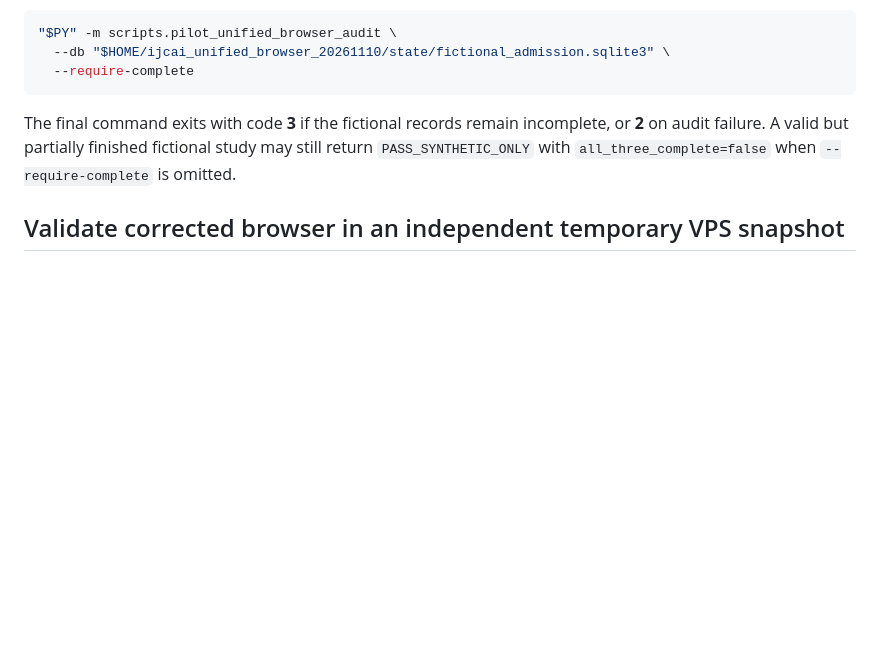
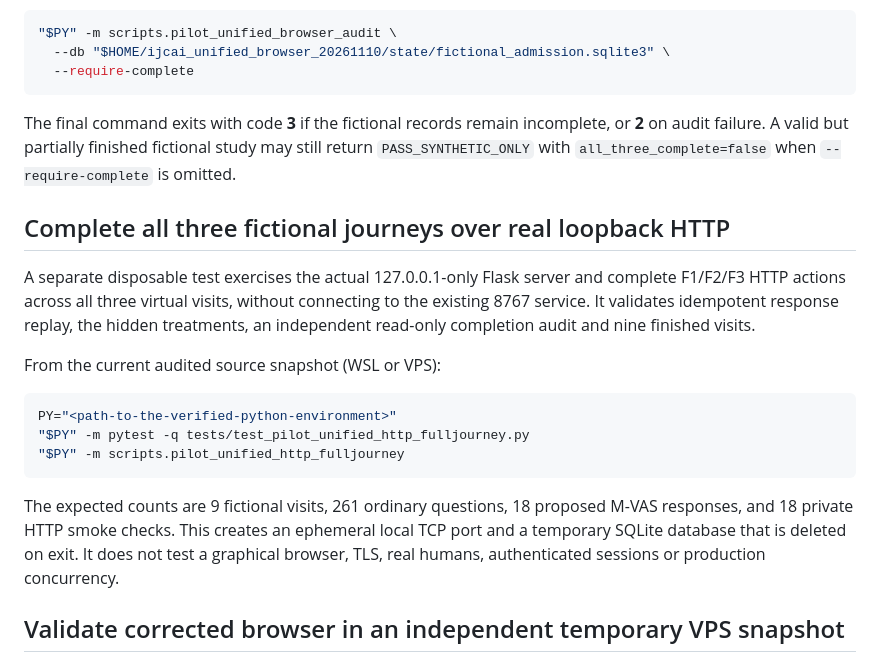
Before and after one commit to davisjoseph6/multi_agent_research, a Markdown page: docs/IJCAI2027_UNIFIED_PRIVATE_BROWSER_AUDIT_20261110.md, the part around the change. Rendered like a GitHub page; blank space fills up the shorter version.

Commit message:
docs: add real loopback HTTP three-fixture acceptance reproducibility

````diff
--- a/docs/IJCAI2027_UNIFIED_PRIVATE_BROWSER_AUDIT_20261110.md
+++ b/docs/IJCAI2027_UNIFIED_PRIVATE_BROWSER_AUDIT_20261110.md
@@ -90,6 +90,28 @@ incomplete, or **2** on audit failure. A valid but partially finished
 fictional study may still return `PASS_SYNTHETIC_ONLY` with
 `all_three_complete=false` when `--require-complete` is omitted.
 
+## Complete all three fictional journeys over real loopback HTTP
+
+A separate disposable test exercises the actual 127.0.0.1-only Flask
+server and complete F1/F2/F3 HTTP actions across all three virtual
+visits, without connecting to the existing 8767 service. It validates
+idempotent response replay, the hidden treatments, an independent
+read-only completion audit and nine finished visits.
+
+From the current audited source snapshot (WSL or VPS):
+
+```bash
+PY="<path-to-the-verified-python-environment>"
+"$PY" -m pytest -q tests/test_pilot_unified_http_fulljourney.py
+"$PY" -m scripts.pilot_unified_http_fulljourney
+```
+
+The expected counts are 9 fictional visits, 261 ordinary questions,
+18 proposed M-VAS responses, and 18 private HTTP smoke checks.
+This creates an ephemeral local TCP port and a temporary SQLite database
+that is deleted on exit. It does not test a graphical browser, TLS, real
+humans, authenticated sessions or production concurrency.
+
 ## Validate corrected browser in an independent temporary VPS snapshot
 
 Never point the corrected browser at the existing 8767 database or replace
````
